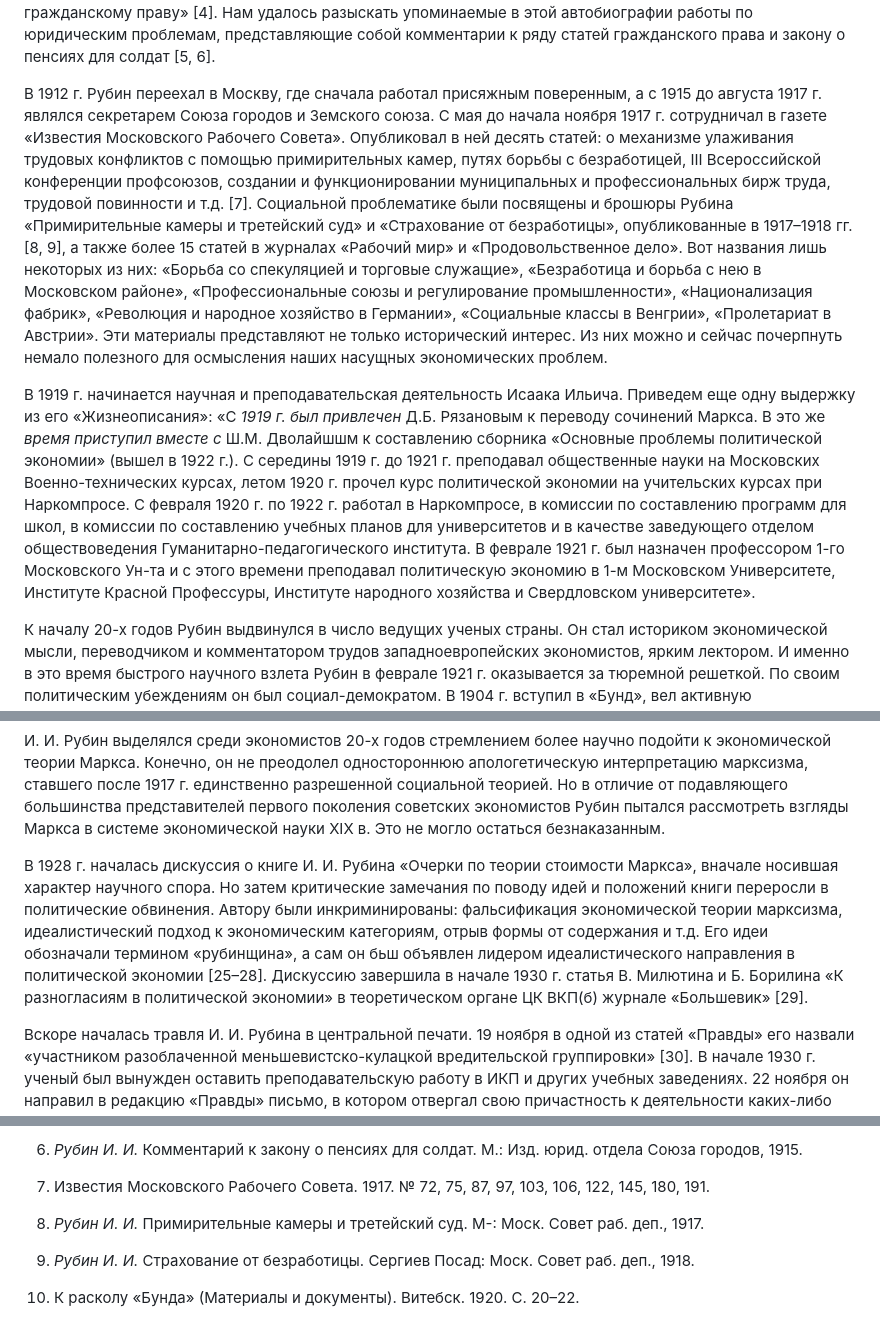
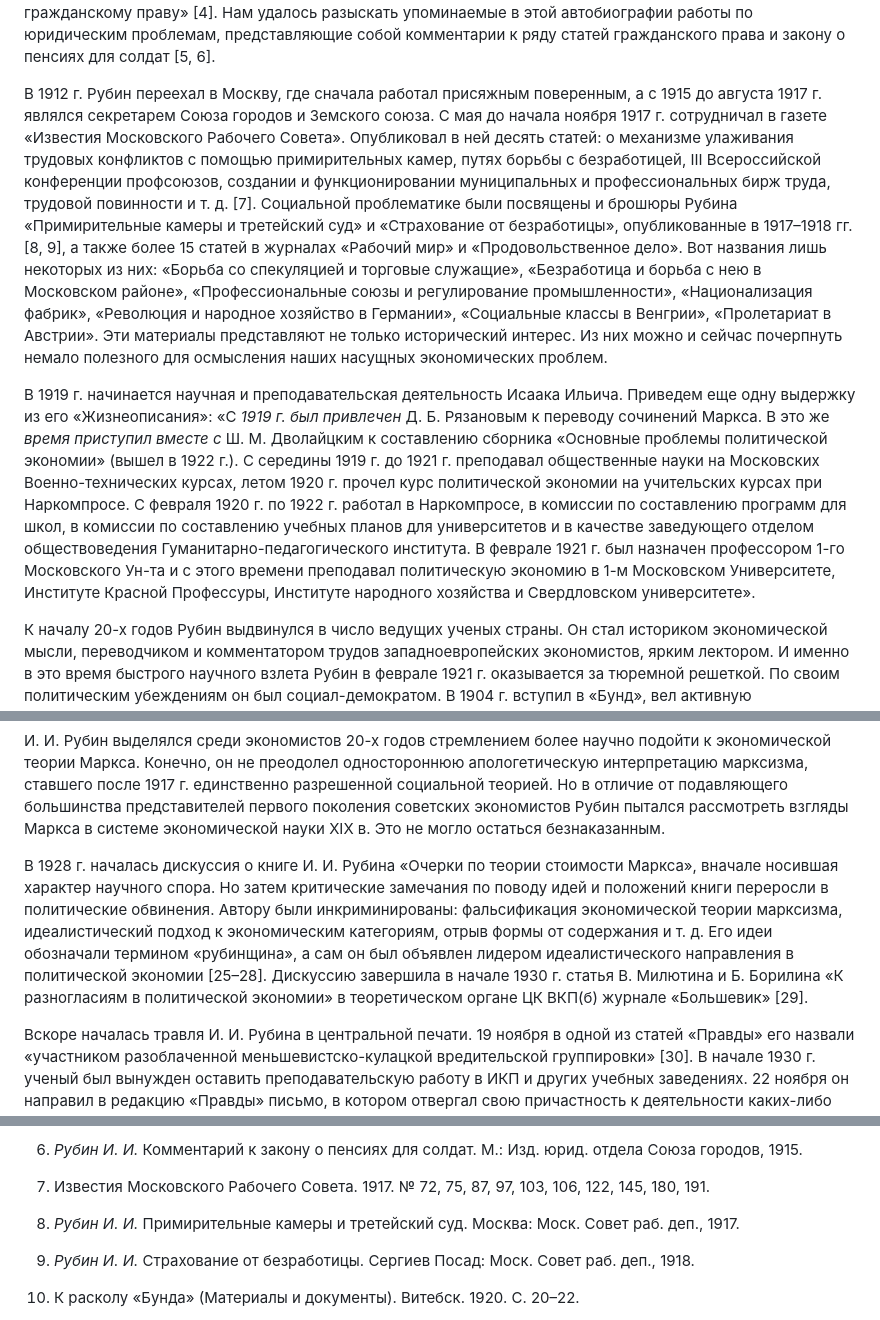
Before and after one commit to comtextspace/rubin, a Markdown page: content/рокитянский-васина-страницы-жизни-и-творчества-экономиста-рубина.md, 3 parts joined by grey strips. Rendered like a GitHub page.

Commit message:
Исправлены опечатки

```diff
--- a/content/рокитянский-васина-страницы-жизни-и-творчества-экономиста-рубина.md
+++ b/content/рокитянский-васина-страницы-жизни-и-творчества-экономиста-рубина.md
@@ -23,9 +23,9 @@ author:
 
 Исаак Ильич Рубин родился 12 июня 1886 г. в Двинске в состоятельной еврейской семье. Отец его был домовладельцем, потомственным почетным гражданином города. С пяти лет мальчик посещал хедер, затем окончил классическую гимназию в Витебске, в 1906–1910 гг. учился на юридическом факультете Петербургского университета, где экономические дисциплины преподавали известные тогда профессора И. И. Кауфман и М. И. Туган-Барановский. После окончания университета И. И. Рубин стал специалистом в области экономических наук и гражданского права. В. «Жизнеописании» он позднее пояснял: «Так как академическая карьера была для меня закрыта, то по окончании университета занимался несколько лет юридической практикой (преимущественно рабочею) и одновременно издал в 1913 и 1914 гг. несколько научных работ по гражданскому праву» \[4\]. Нам удалось разыскать упоминаемые в этой автобиографии работы по юридическим проблемам, представляющие собой комментарии к ряду статей гражданского права и закону о пенсиях для солдат \[5, 6\].
 
-В 1912 г. Рубин переехал в Москву, где сначала работал присяжным поверенным, а с 1915 до августа 1917 г. являлся секретарем Союза городов и Земского союза. С мая до начала ноября 1917 г. сотрудничал в газете «Известия Московского Рабочего Совета». Опубликовал в ней десять статей: о механизме улаживания трудовых конфликтов с помощью примирительных камер, путях борьбы с безработицей, III Всероссийской конференции профсоюзов, создании и функционировании муниципальных и профессиональных бирж труда, трудовой повинности и т.д. \[7\]. Социальной проблематике были посвящены и брошюры Рубина «Примирительные камеры и третейский суд» и «Страхование от безработицы», опубликованные в 1917–1918 гг. \[8, 9\], а также более 15 статей в журналах «Рабочий мир» и «Продовольственное дело». Вот названия лишь некоторых из них: «Борьба со спекуляцией и торговые служащие», «Безработица и борьба с нею в Московском районе», «Профессиональные союзы и регулирование промышленности», «Национализация фабрик», «Революция и народное хозяйство в Германии», «Социальные классы в Венгрии», «Пролетариат в Австрии». Эти материалы представляют не только исторический интерес. Из них можно и сейчас почерпнуть немало полезного для осмысления наших насущных экономических проблем.
+В 1912 г. Рубин переехал в Москву, где сначала работал присяжным поверенным, а с 1915 до августа 1917 г. являлся секретарем Союза городов и Земского союза. С мая до начала ноября 1917 г. сотрудничал в газете «Известия Московского Рабочего Совета». Опубликовал в ней десять статей: о механизме улаживания трудовых конфликтов с помощью примирительных камер, путях борьбы с безработицей, III Всероссийской конференции профсоюзов, создании и функционировании муниципальных и профессиональных бирж труда, трудовой повинности и т. д. \[7\]. Социальной проблематике были посвящены и брошюры Рубина «Примирительные камеры и третейский суд» и «Страхование от безработицы», опубликованные в 1917–1918 гг. \[8, 9\], а также более 15 статей в журналах «Рабочий мир» и «Продовольственное дело». Вот названия лишь некоторых из них: «Борьба со спекуляцией и торговые служащие», «Безработица и борьба с нею в Московском районе», «Профессиональные союзы и регулирование промышленности», «Национализация фабрик», «Революция и народное хозяйство в Германии», «Социальные классы в Венгрии», «Пролетариат в Австрии». Эти материалы представляют не только исторический интерес. Из них можно и сейчас почерпнуть немало полезного для осмысления наших насущных экономических проблем.
 
-В 1919 г. начинается научная и преподавательская деятельность Исаака Ильича. Приведем еще одну выдержку из его «Жизнеописания»: «С *1919 г. был привлечен* Д.Б. Рязановым к переводу сочинений Маркса. В это же *время приступил вместе с* Ш.М. Дволайшшм к составлению сборника «Основные проблемы политической экономии» (вышел в 1922 г.). С середины 1919 г. до 1921 г. преподавал общественные науки на Московских Военно-технических курсах, летом 1920 г. прочел курс политической экономии на учительских курсах при Наркомпросе. С февраля 1920 г. по 1922 г. работал в Наркомпросе, в комиссии по составлению программ для школ, в комиссии по составлению учебных планов для университетов и в качестве заведующего отделом обществоведения Гуманитарно-педагогического института. В феврале 1921 г. был назначен профессором 1-го Московского Ун-та и с этого времени преподавал политическую экономию в 1-м Московском Университете, Институте Красной Профессуры, Институте народного хозяйства и Свердловском университете».
+В 1919 г. начинается научная и преподавательская деятельность Исаака Ильича. Приведем еще одну выдержку из его «Жизнеописания»: «С *1919 г. был привлечен* Д. Б. Рязановым к переводу сочинений Маркса. В это же *время приступил вместе с* Ш. М. Дволайцким к составлению сборника «Основные проблемы политической экономии» (вышел в 1922 г.). С середины 1919 г. до 1921 г. преподавал общественные науки на Московских Военно-технических курсах, летом 1920 г. прочел курс политической экономии на учительских курсах при Наркомпросе. С февраля 1920 г. по 1922 г. работал в Наркомпросе, в комиссии по составлению программ для школ, в комиссии по составлению учебных планов для университетов и в качестве заведующего отделом обществоведения Гуманитарно-педагогического института. В феврале 1921 г. был назначен профессором 1-го Московского Ун-та и с этого времени преподавал политическую экономию в 1-м Московском Университете, Институте Красной Профессуры, Институте народного хозяйства и Свердловском университете».
 
 К началу 20-х годов Рубин выдвинулся в число ведущих ученых страны. Он стал историком экономической мысли, переводчиком и комментатором трудов западноевропейских экономистов, ярким лектором. И именно в это время быстрого научного взлета Рубин в феврале 1921 г. оказывается за тюремной решеткой. По своим политическим убеждениям он был социал-демократом. В 1904 г. вступил в «Бунд», вел активную пропагандистскую работу среди еврейских рабочих в черте оседлости. В 1905 г. арестован, выпущен на свободу по амнистии после царского Манифеста 17 октября.
 
@@ -79,7 +79,7 @@ author:
 
 И. И. Рубин выделялся среди экономистов 20-х годов стремлением более научно подойти к экономической теории Маркса. Конечно, он не преодолел одностороннюю апологетическую интерпретацию марксизма, ставшего после 1917 г. единственно разрешенной социальной теорией. Но в отличие от подавляющего большинства представителей первого поколения советских экономистов Рубин пытался рассмотреть взгляды Маркса в системе экономической науки XIX в. Это не могло остаться безнаказанным.
 
-В 1928 г. началась дискуссия о книге И. И. Рубина «Очерки по теории стоимости Маркса», вначале носившая характер научного спора. Но затем критические замечания по поводу идей и положений книги переросли в политические обвинения. Автору были инкриминированы: фальсификация экономической теории марксизма, идеалистический подход к экономическим категориям, отрыв формы от содержания и т.д. Его идеи обозначали термином «рубинщина», а сам он бьш объявлен лидером идеалистического направления в политической экономии \[25–28\]. Дискуссию завершила в начале 1930 г. статья В. Милютина и Б. Борилина «К разногласиям в политической экономии» в теоретическом органе ЦК ВКП(б) журнале «Большевик» \[29\].
+В 1928 г. началась дискуссия о книге И. И. Рубина «Очерки по теории стоимости Маркса», вначале носившая характер научного спора. Но затем критические замечания по поводу идей и положений книги переросли в политические обвинения. Автору были инкриминированы: фальсификация экономической теории марксизма, идеалистический подход к экономическим категориям, отрыв формы от содержания и т. д. Его идеи обозначали термином «рубинщина», а сам он был объявлен лидером идеалистического направления в политической экономии \[25–28\]. Дискуссию завершила в начале 1930 г. статья В. Милютина и Б. Борилина «К разногласиям в политической экономии» в теоретическом органе ЦК ВКП(б) журнале «Большевик» \[29\].
 
 Вскоре началась травля И. И. Рубина в центральной печати. 19 ноября в одной из статей «Правды» его назвали «участником разоблаченной меньшевистско-кулацкой вредительской группировки» \[30\]. В начале 1930 г. ученый был вынужден оставить преподавательскую работу в ИКП и других учебных заведениях. 22 ноября он направил в редакцию «Правды» письмо, в котором отвергал свою причастность к деятельности каких-либо вредительских группировок, а 1 декабря подал заявление об уходе из Института К. Маркса и Ф. Энгельса \[31, л. 8,9\].
 
@@ -121,7 +121,7 @@ author:
 
 7. Известия Московского Рабочего Совета. 1917. № 72, 75, 87, 97, 103, 106, 122, 145, 180, 191.
 
-8. *Рубин И. И.* Примирительные камеры и третейский суд. М-: Моск. Совет раб. деп., 1917.
+8. *Рубин И. И.* Примирительные камеры и третейский суд. Москва: Моск. Совет раб. деп., 1917.
 
 9. *Рубин И. И.* Страхование от безработицы. Сергиев Посад: Моск. Совет раб. деп., 1918.
 
```
Also changed, not shown: other parts of content/рокитянский-васина-страницы-жизни-и-творчества-экономиста-рубина.md (+8 -8 lines).
